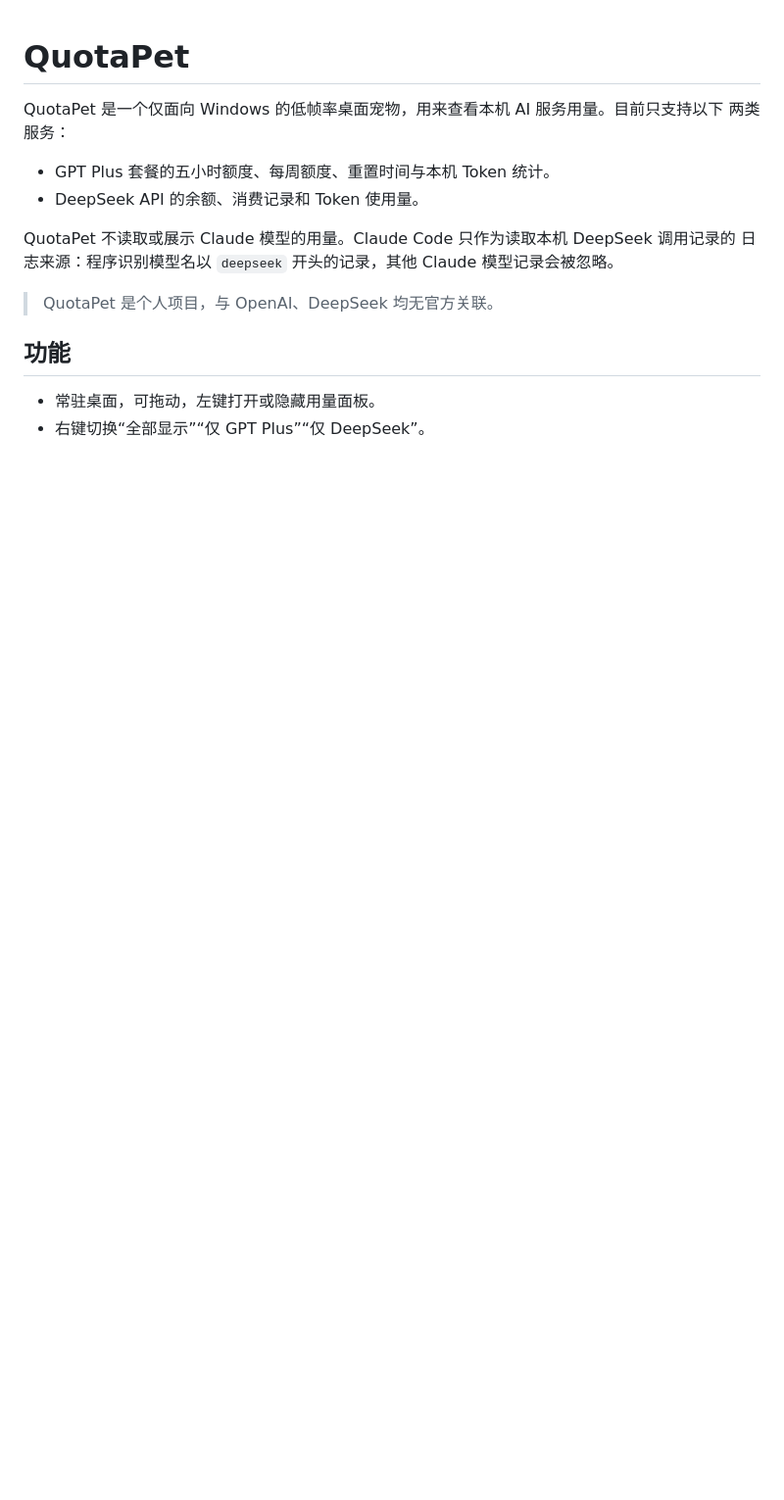
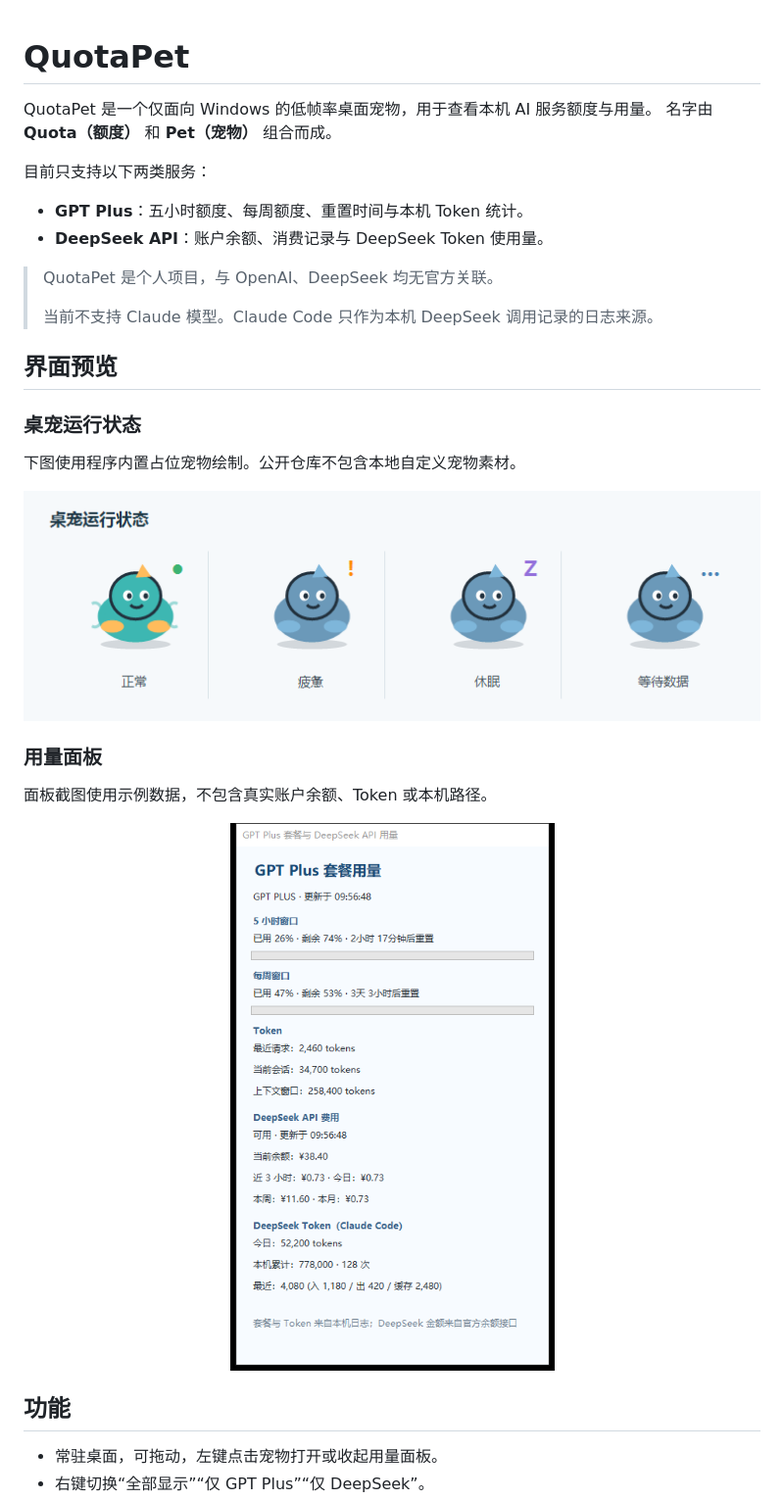
Before and after one commit to Guys-code/QuotaPet, a Markdown page: README.md, the part around one of its changes. Shown at 98% size. Rendered like a GitHub page; pictures changed too: docs/images/desktop-pet.png (added), docs/images/usage-panel.png (added); blank space fills up the shorter version.

Commit message:
docs:showcase-QuotaPet-states-and-usage-panel

```diff
--- a/README.md
+++ b/README.md
@@ -1,17 +1,36 @@
 # QuotaPet
 
-QuotaPet 是一个仅面向 Windows 的低帧率桌面宠物，用来查看本机 AI 服务用量。目前只支持以下
-两类服务：
+QuotaPet 是一个仅面向 Windows 的低帧率桌面宠物，用于查看本机 AI 服务额度与用量。
+名字由 **Quota（额度）** 和 **Pet（宠物）** 组合而成。
 
-- GPT Plus 套餐的五小时额度、每周额度、重置时间与本机 Token 统计。
-- DeepSeek API 的余额、消费记录和 Token 使用量。
+目前只支持以下两类服务：
 
-QuotaPet 不读取或展示 Claude 模型的用量。Claude Code 只作为读取本机 DeepSeek 调用记录的
-日志来源：程序识别模型名以 `deepseek` 开头的记录，其他 Claude 模型记录会被忽略。
+- **GPT Plus**：五小时额度、每周额度、重置时间与本机 Token 统计。
+- **DeepSeek API**：账户余额、消费记录与 DeepSeek Token 使用量。
 
 > QuotaPet 是个人项目，与 OpenAI、DeepSeek 均无官方关联。
+>
+> 当前不支持 Claude 模型。Claude Code 只作为本机 DeepSeek 调用记录的日志来源。
+
+## 界面预览
+
+### 桌宠运行状态
+
+下图使用程序内置占位宠物绘制。公开仓库不包含本地自定义宠物素材。
+
+<p align="center">
+  <img src="docs/images/desktop-pet.png" alt="QuotaPet 的正常、疲惫、休眠和等待数据状态" width="760">
+</p>
+
+### 用量面板
+
+面板截图使用示例数据，不包含真实账户余额、Token 或本机路径。
+
+<p align="center">
+  <img src="docs/images/usage-panel.png" alt="QuotaPet 用量面板界面" width="410">
+</p>
 
 ## 功能
 
-- 常驻桌面，可拖动，左键打开或隐藏用量面板。
+- 常驻桌面，可拖动，左键点击宠物打开或收起用量面板。
 - 右键切换“全部显示”“仅 GPT Plus”“仅 DeepSeek”。
```
Also changed, not shown: other parts of README.md (+102 -70 lines), 1 other file.
